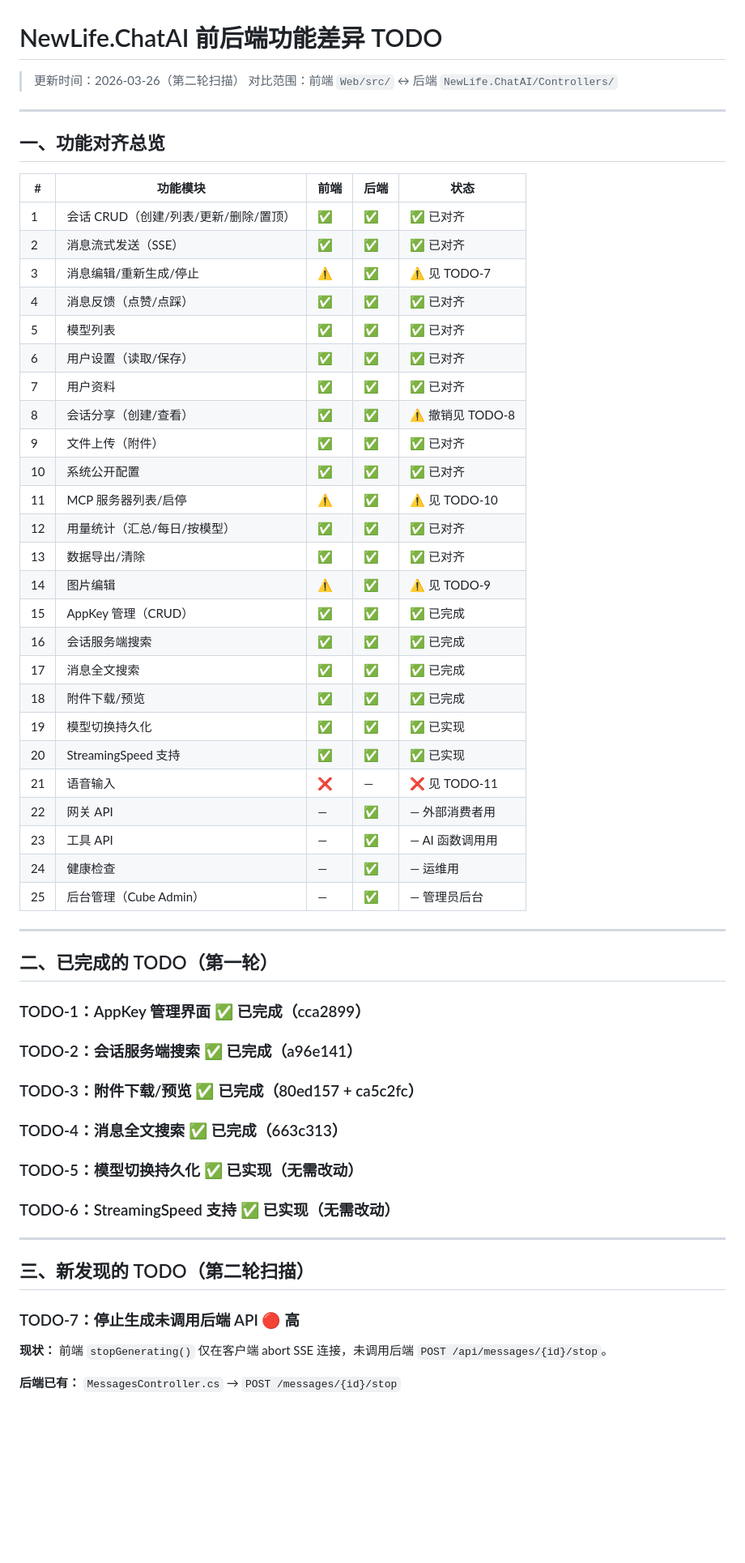
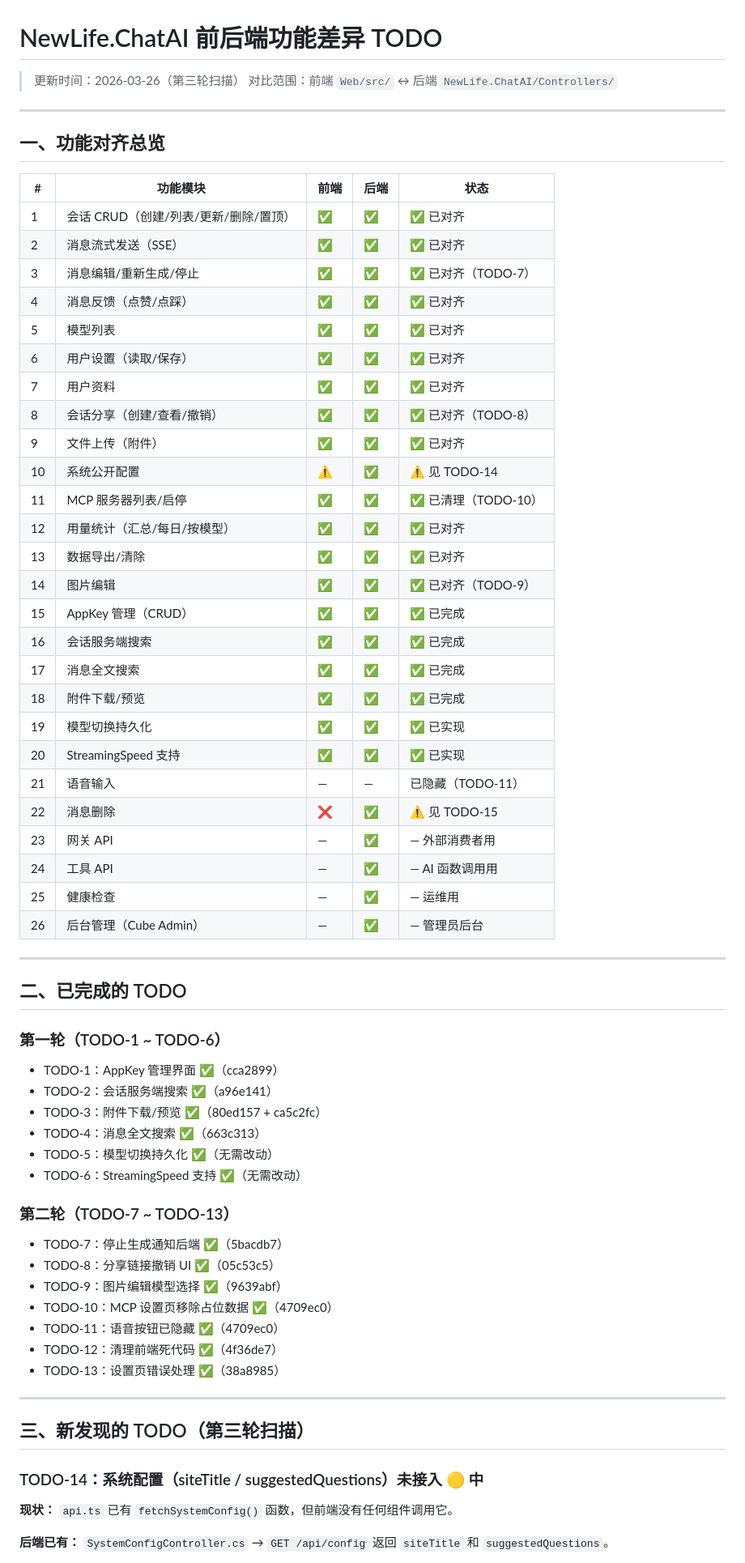
Before and after one commit to NewLifeX/NewLife.AI, a Markdown page: Doc/前后端功能差异TODO.md, the part around one of its changes. Shown at 81% size. Drawn GitHub-style; blank space fills up the shorter version.

Commit message:
docs: 第三轮深度扫描 - 标记已完成 TODO，新增 TODO-14~17

```diff
--- a/Doc/前后端功能差异TODO.md
+++ b/Doc/前后端功能差异TODO.md
@@ -1,6 +1,6 @@
 # NewLife.ChatAI 前后端功能差异 TODO
 
-> 更新时间：2026-03-26（第二轮扫描）
+> 更新时间：2026-03-26（第三轮扫描）
 > 对比范围：前端 `Web/src/` ↔ 后端 `NewLife.ChatAI/Controllers/`
 
 ---
@@ -11,48 +11,59 @@
 |---|---------|------|------|------|
 | 1 | 会话 CRUD（创建/列表/更新/删除/置顶） | ✅ | ✅ | ✅ 已对齐 |
 | 2 | 消息流式发送（SSE） | ✅ | ✅ | ✅ 已对齐 |
-| 3 | 消息编辑/重新生成/停止 | ⚠️ | ✅ | ⚠️ 见 TODO-7 |
+| 3 | 消息编辑/重新生成/停止 | ✅ | ✅ | ✅ 已对齐（TODO-7） |
 | 4 | 消息反馈（点赞/点踩） | ✅ | ✅ | ✅ 已对齐 |
 | 5 | 模型列表 | ✅ | ✅ | ✅ 已对齐 |
 | 6 | 用户设置（读取/保存） | ✅ | ✅ | ✅ 已对齐 |
 | 7 | 用户资料 | ✅ | ✅ | ✅ 已对齐 |
-| 8 | 会话分享（创建/查看） | ✅ | ✅ | ⚠️ 撤销见 TODO-8 |
+| 8 | 会话分享（创建/查看/撤销） | ✅ | ✅ | ✅ 已对齐（TODO-8） |
 | 9 | 文件上传（附件） | ✅ | ✅ | ✅ 已对齐 |
-| 10 | 系统公开配置 | ✅ | ✅ | ✅ 已对齐 |
-| 11 | MCP 服务器列表/启停 | ⚠️ | ✅ | ⚠️ 见 TODO-10 |
+| 10 | 系统公开配置 | ⚠️ | ✅ | ⚠️ 见 TODO-14 |
+| 11 | MCP 服务器列表/启停 | ✅ | ✅ | ✅ 已清理（TODO-10） |
 | 12 | 用量统计（汇总/每日/按模型） | ✅ | ✅ | ✅ 已对齐 |
 | 13 | 数据导出/清除 | ✅ | ✅ | ✅ 已对齐 |
-| 14 | 图片编辑 | ⚠️ | ✅ | ⚠️ 见 TODO-9 |
+| 14 | 图片编辑 | ✅ | ✅ | ✅ 已对齐（TODO-9） |
 | 15 | AppKey 管理（CRUD） | ✅ | ✅ | ✅ 已完成 |
 | 16 | 会话服务端搜索 | ✅ | ✅ | ✅ 已完成 |
 | 17 | 消息全文搜索 | ✅ | ✅ | ✅ 已完成 |
 | 18 | 附件下载/预览 | ✅ | ✅ | ✅ 已完成 |
 | 19 | 模型切换持久化 | ✅ | ✅ | ✅ 已实现 |
 | 20 | StreamingSpeed 支持 | ✅ | ✅ | ✅ 已实现 |
-| 21 | 语音输入 | ❌ | — | ❌ 见 TODO-11 |
-| 22 | 网关 API | — | ✅ | — 外部消费者用 |
-| 23 | 工具 API | — | ✅ | — AI 函数调用用 |
-| 24 | 健康检查 | — | ✅ | — 运维用 |
-| 25 | 后台管理（Cube Admin） | — | ✅ | — 管理员后台 |
+| 21 | 语音输入 | — | — | 已隐藏（TODO-11） |
+| 22 | 消息删除 | ❌ | ✅ | ⚠️ 见 TODO-15 |
+| 23 | 网关 API | — | ✅ | — 外部消费者用 |
+| 24 | 工具 API | — | ✅ | — AI 函数调用用 |
+| 25 | 健康检查 | — | ✅ | — 运维用 |
+| 26 | 后台管理（Cube Admin） | — | ✅ | — 管理员后台 |
 
 ---
 
-## 二、已完成的 TODO（第一轮）
+## 二、已完成的 TODO
 
-### TODO-1：AppKey 管理界面 ✅ 已完成（cca2899）
-### TODO-2：会话服务端搜索 ✅ 已完成（a96e141）
-### TODO-3：附件下载/预览 ✅ 已完成（80ed157 + ca5c2fc）
-### TODO-4：消息全文搜索 ✅ 已完成（663c313）
-### TODO-5：模型切换持久化 ✅ 已实现（无需改动）
-### TODO-6：StreamingSpeed 支持 ✅ 已实现（无需改动）
+### 第一轮（TODO-1 ~ TODO-6）
+- TODO-1：AppKey 管理界面 ✅（cca2899）
+- TODO-2：会话服务端搜索 ✅（a96e141）
+- TODO-3：附件下载/预览 ✅（80ed157 + ca5c2fc）
+- TODO-4：消息全文搜索 ✅（663c313）
+- TODO-5：模型切换持久化 ✅（无需改动）
+- TODO-6：StreamingSpeed 支持 ✅（无需改动）
+
+### 第二轮（TODO-7 ~ TODO-13）
+- TODO-7：停止生成通知后端 ✅（5bacdb7）
+- TODO-8：分享链接撤销 UI ✅（05c53c5）
+- TODO-9：图片编辑模型选择 ✅（9639abf）
+- TODO-10：MCP 设置页移除占位数据 ✅（4709ec0）
+- TODO-11：语音按钮已隐藏 ✅（4709ec0）
+- TODO-12：清理前端死代码 ✅（4f36de7）
+- TODO-13：设置页错误处理 ✅（38a8985）
 
 ---
 
-## 三、新发现的 TODO（第二轮扫描）
+## 三、新发现的 TODO（第三轮扫描）
 
-### TODO-7：停止生成未调用后端 API 🔴 高
+### TODO-14：系统配置（siteTitle / suggestedQuestions）未接入 🟡 中
 
-**现状：** 前端 `stopGenerating()` 仅在客户端 abort SSE 连接，未调用后端 `POST /api/messages/{id}/stop`。
+**现状：** `api.ts` 已有 `fetchSystemConfig()` 函数，但前端没有任何组件调用它。
 
-**后端已有：** `MessagesController.cs` → `POST /messages/{id}/stop`
+**后端已有：** `SystemConfigController.cs` → `GET /api/config` 返回 `siteTitle` 和 `suggestedQuestions`。
 
```
Also changed, not shown: other parts of Doc/前后端功能差异TODO.md (+23 -59 lines).
